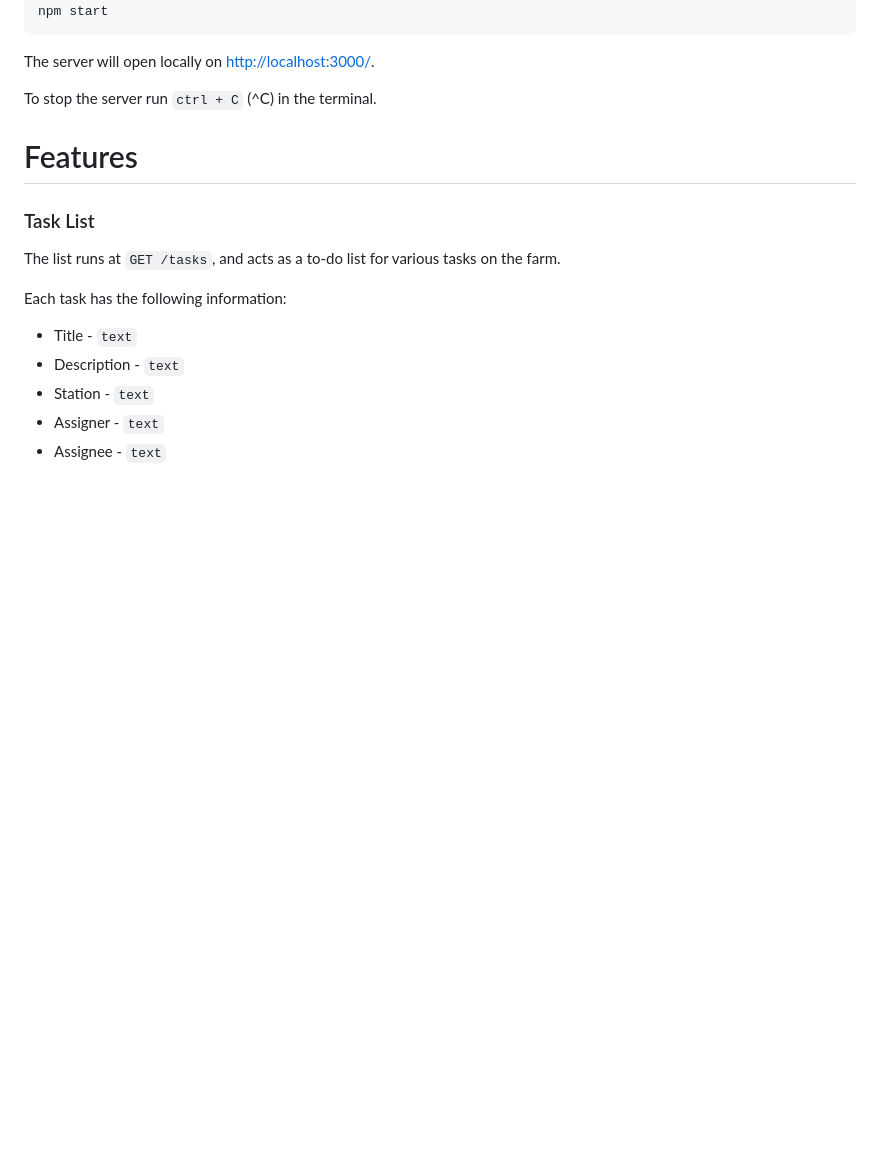
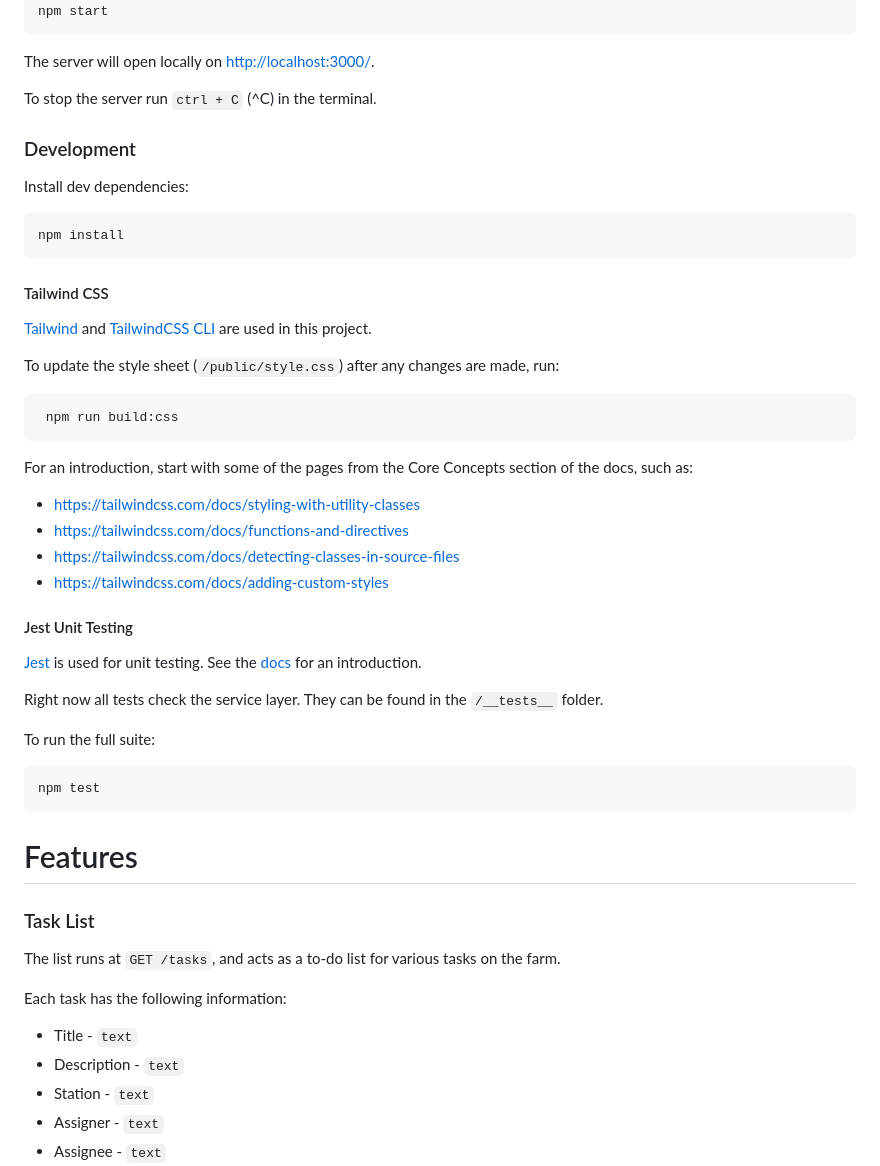
Before and after one commit to johnemilian/CS326-Group16-project, a Markdown page: README.md, the part around one of its changes. Rendered like a GitHub page; blank space fills up the shorter version.

````diff
--- a/README.md
+++ b/README.md
@@ -39,6 +76,43 @@ npm start
 The server will open locally on <http://localhost:3000/>.
 
 To stop the server run `ctrl + C` (^C) in the terminal.
+
+### Development
+
+Install dev dependencies:
+
+```bash
+npm install
+```
+
+#### Tailwind CSS
+
+[Tailwind](https://tailwindcss.com/) and [TailwindCSS CLI](https://tailwindcss.com/docs/installation/tailwind-cli) are used in this project.
+
+To update the style sheet (`/public/style.css`) after any changes are made, run:
+
+```bash
+ npm run build:css
+```
+
+For an introduction, start with some of the pages from the Core Concepts section of the docs, such as:
+
+- https://tailwindcss.com/docs/styling-with-utility-classes
+- https://tailwindcss.com/docs/functions-and-directives
+- https://tailwindcss.com/docs/detecting-classes-in-source-files
+- https://tailwindcss.com/docs/adding-custom-styles
+
+#### Jest Unit Testing
+
+[Jest](https://jestjs.io/) is used for unit testing. See the [docs](https://jestjs.io/docs/getting-started#running-from-command-line) for an introduction.
+
+Right now all tests check the service layer. They can be found in the `/__tests__` folder.
+
+To run the full suite:
+
+```bash
+npm test
+```
 
 # Features
 
````
Also changed, not shown: other parts of README.md (+39 -2 lines).
